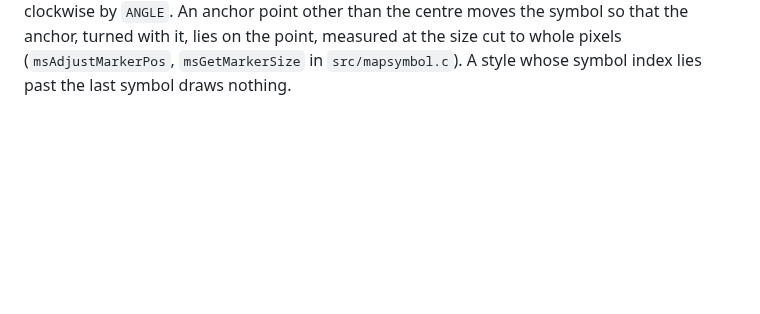
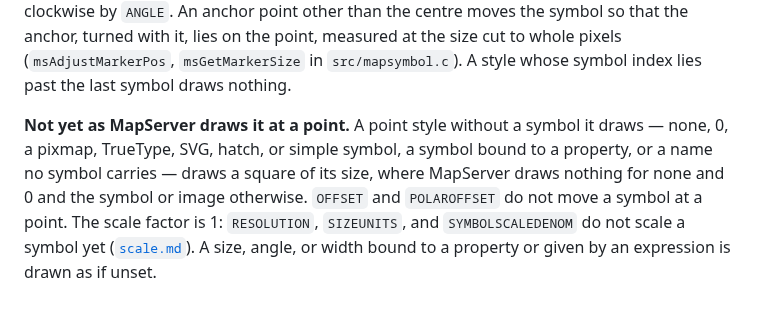
Before and after one commit to hivevm/forager, a Markdown page: docs/semantics/symbol.md, the part around the change. Drawn GitHub-style; blank space fills up the shorter version.

Commit message:
docs(semantics): where a symbol at a point is not yet drawn as MapServer draws it

```diff
--- a/docs/semantics/symbol.md
+++ b/docs/semantics/symbol.md
@@ -49,3 +49,11 @@ AGG's polygon of its extent scaled; both turn counter-clockwise by `ANGLE`. An a
 than the centre moves the symbol so that the anchor, turned with it, lies on the point, measured
 at the size cut to whole pixels (`msAdjustMarkerPos`, `msGetMarkerSize` in `src/mapsymbol.c`).
 A style whose symbol index lies past the last symbol draws nothing.
+
+**Not yet as MapServer draws it at a point.** A point style without a symbol it draws — none, 0,
+a pixmap, TrueType, SVG, hatch, or simple symbol, a symbol bound to a property, or a name no
+symbol carries — draws a square of its size, where MapServer draws nothing for none and 0 and the
+symbol or image otherwise. `OFFSET` and `POLAROFFSET` do not move a symbol at a point. The scale
+factor is 1: `RESOLUTION`, `SIZEUNITS`, and `SYMBOLSCALEDENOM` do not scale a symbol yet
+([`scale.md`](scale.md)). A size, angle, or width bound to a property or given by an expression
+is drawn as if unset.
```
